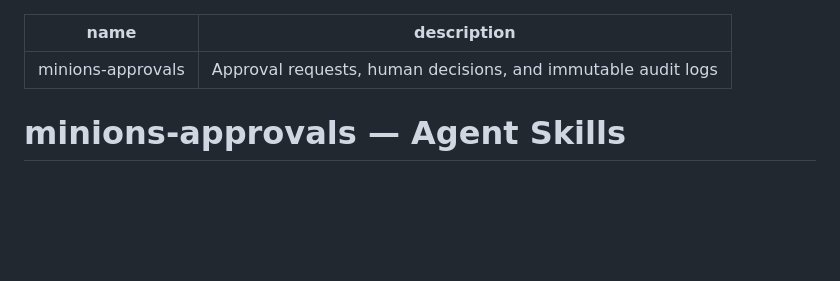
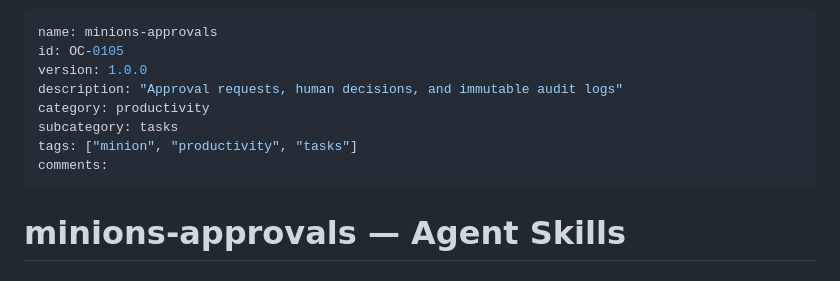
Before and after one commit to mxn2020/minions-approvals, a Markdown page: SKILLS.md, the part around the change. Drawn GitHub-style; blank space fills up the shorter version.

Commit message:
feat: enrich SKILLS metadata and registry sync

```diff
--- a/SKILLS.md
+++ b/SKILLS.md
@@ -1,6 +1,12 @@
 ---
 name: minions-approvals
-description: Approval requests, human decisions, and immutable audit logs
+id: OC-0105
+version: 1.0.0
+description: "Approval requests, human decisions, and immutable audit logs"
+category: productivity
+subcategory: tasks
+tags: ["minion", "productivity", "tasks"]
+comments:
 ---
 
 # minions-approvals — Agent Skills
```
